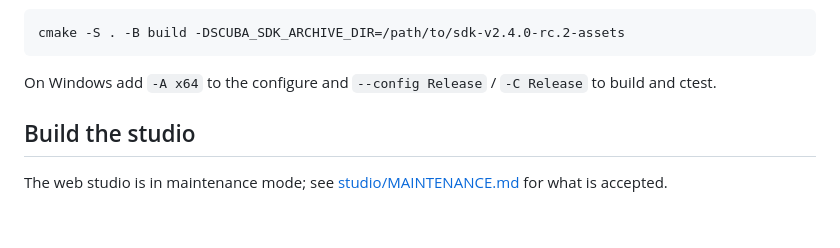
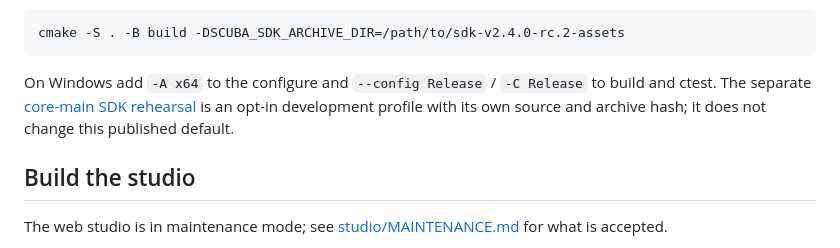
Before and after one commit to scuba-sc/scuba-engine, a Markdown page: README.md, the part around the change. Drawn GitHub-style; blank space fills up the shorter version.

Commit message:
Clarify SDK rehearsal and Windows plugin checks

````diff
--- a/README.md
+++ b/README.md
@@ -57,6 +57,8 @@ cmake -S . -B build -DSCUBA_SDK_ARCHIVE_DIR=/path/to/sdk-v2.4.0-rc.2-assets
 ```
 
 On Windows add `-A x64` to the configure and `--config Release` / `-C Release` to build and ctest.
+The separate [core-main SDK rehearsal](docs/engine/core-main-sdk-rehearsal.md) is an opt-in
+development profile with its own source and archive hash; it does not change this published default.
 
 ## Build the studio
 
````
Also changed, not shown: docs/engine/core-main-sdk-rehearsal.md (+24 -28 lines), plugins/diegetic_shop_inv/README.md (+2 -1 lines).
